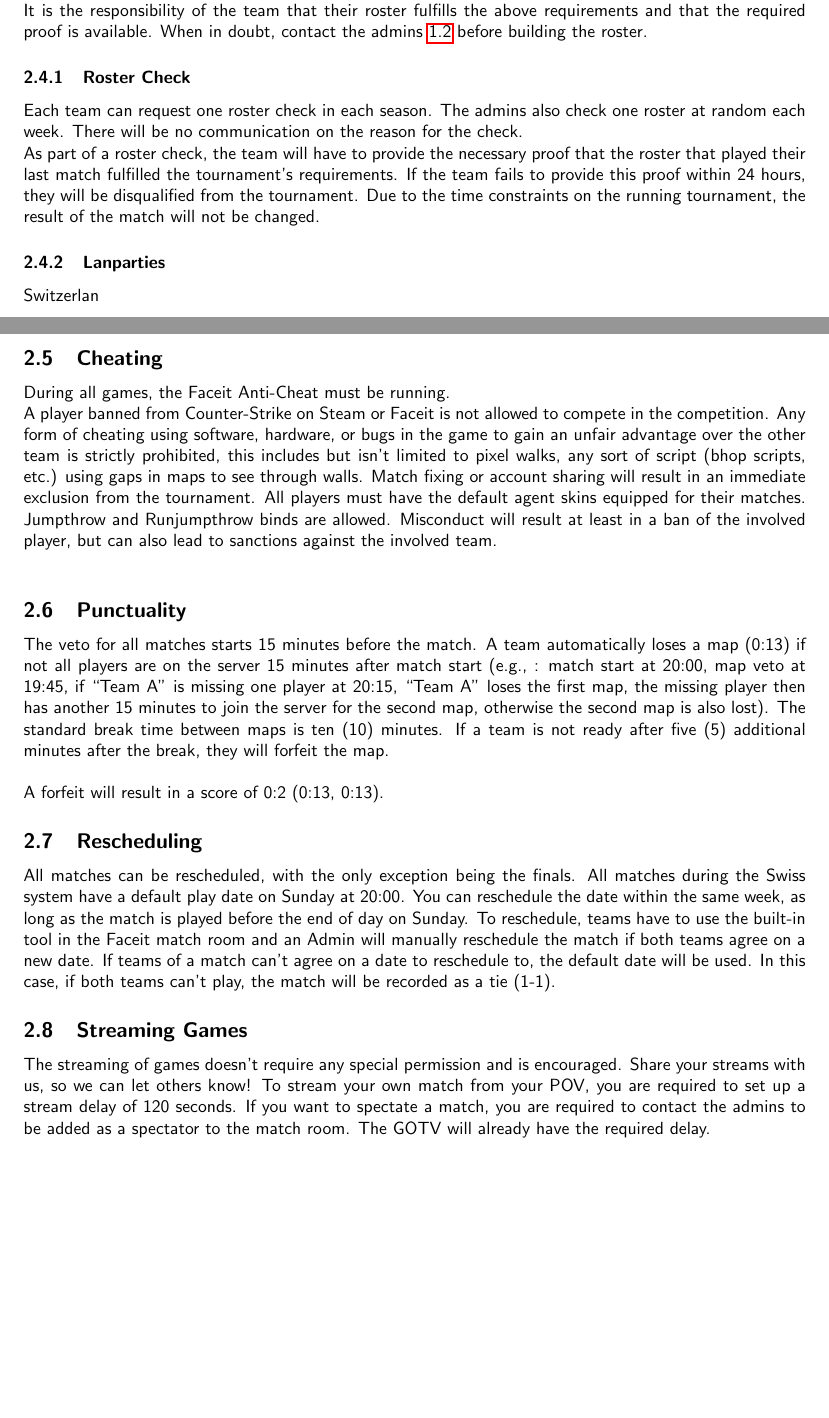
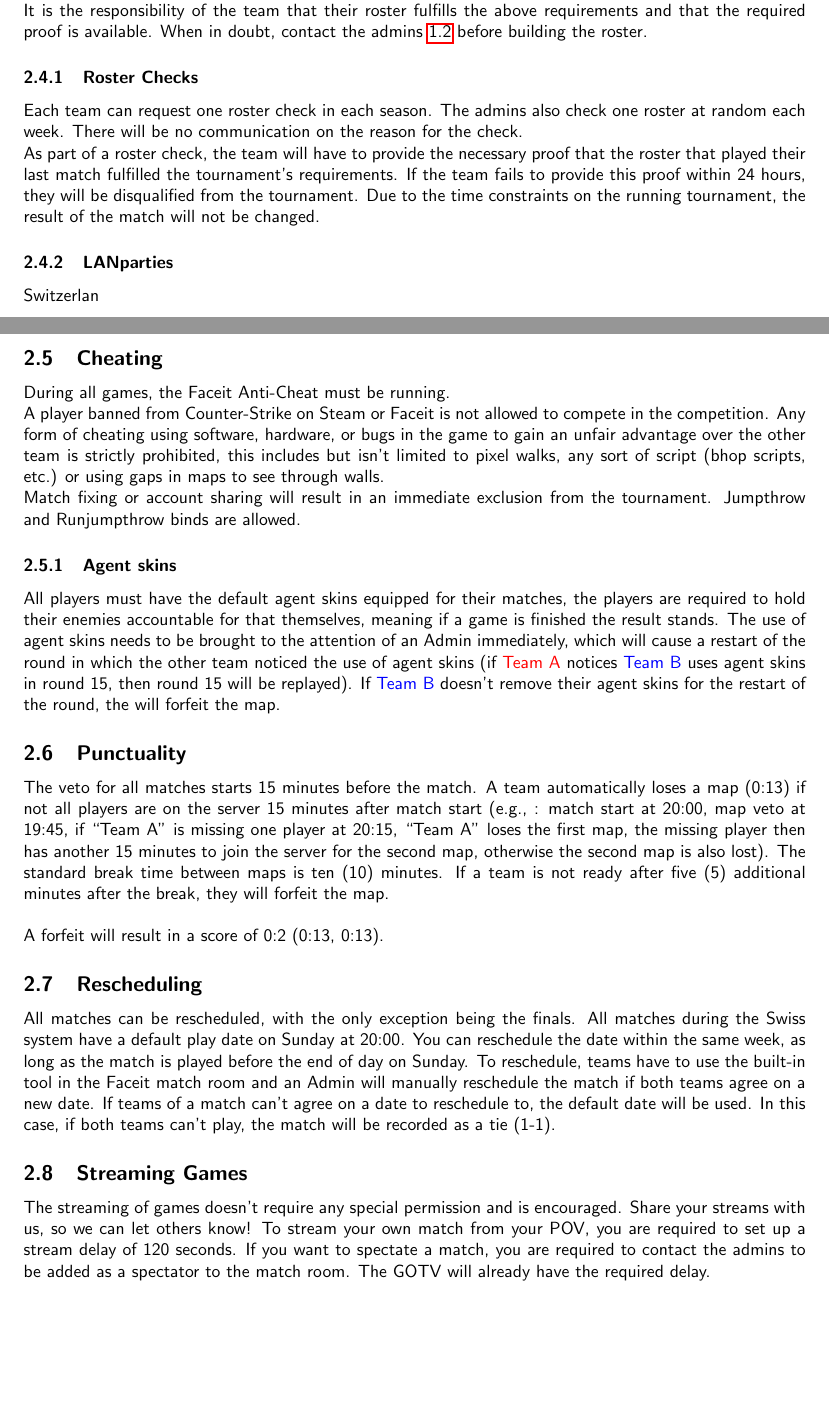
Before and after one commit to noahbaldinger/CS2-Online-League-Rulebook, a LaTeX document (main.tex): two parts of pages 4 and 5 of 7, joined at a grey line, cut so that both start at the same text, the shorter picture padded with empty space. Compiled offline with pdfLaTeX.

Commit message:
beta 1.2

```diff
--- a/main.tex
+++ b/main.tex
@@ -15,7 +15,7 @@
 \usepackage{xcolor} %Farben
 \usepackage{setspace} %Zeilenabstand definieren
 \usepackage{nameref}
-\usepackage[linktoc=all]{hyperref} %Verlinkungen
+\usepackage{hyperref} %Verlinkungen
 \usepackage{multicol} %Mehrere Spalten
 \usepackage{multirow}
 \usepackage{float}
@@ -24,11 +24,12 @@
 \newcommand{\uproman}[1]{\uppercase\expandafter{\romannumeral#1}}
 \def\name{LEAGUE NAME}
 \def\twitter{\href{https://twitter.com/chcsleague}{Twitter}}
-
+\newcommand{\TeamA}{{\color{red}Team A }}
+\newcommand{\TeamB}{{\color{blue}Team B }}
 
 \title{\name\\ Swiss Counter Strike 2 Community League\\Rulebook Season 1}
 \author{Noah 'Alastor' Baldinger, Jan 'Icy' Urech}
-\date{\today \hspace{1cm} Version Beta 1.1}
+\date{\today \hspace{1cm} Version Beta 1.2} %date of last change: 29.1.24
 
 
 \begin{document}
@@ -120,11 +121,11 @@ the participation can be proven by a sign-up mail or a similar document.\\
 It is the responsibility of the team that their roster fulfills the above requirements and that the required proof is available.
 When in doubt, contact the admins \ref{admins} before building the roster.
 
-\subsubsection{Roster Check}
+\subsubsection{Roster Checks}
 Each team can request one roster check in each season. The admins also check one roster at random each week. There will be no communication on the reason for the check.\\
 As part of a roster check, the team will have to provide the necessary proof that the roster that played their last match fulfilled the tournament's requirements. If the team fails to provide this proof within 24 hours, they will be disqualified from the tournament. Due to the time constraints on the running tournament, the result of the match will not be changed.
 
-\subsubsection{Lanparties}
+\subsubsection{LANparties}
 Switzerlan
 \begin{itemize}
     \item \href{https://battlefy.com/switzerlan-2023/switzerlan-2023-counter-strike-2/65293e1a490b280d6f6adcb0/participants}{2023}
@@ -152,10 +153,19 @@ Lock and Load:
 During all games, the Faceit Anti-Cheat must be running.\\
 A player banned from Counter-Strike on Steam or Faceit is not allowed to compete in the competition.
 Any form of cheating using software, hardware, or bugs in the game to gain an unfair advantage over the
-other team is strictly prohibited, this includes but isn't limited to pixel walks, any sort of script (bhop scripts, etc.)
-using gaps in maps to see through walls. Match fixing or account sharing will result in an immediate exclusion from the tournament.
-All players must have the default agent skins equipped for their matches. Jumpthrow and Runjumpthrow binds are allowed.
-Misconduct will result at least in a ban of the involved player, but can also lead to sanctions against the involved team.\\
+other team is strictly prohibited, this includes but isn't limited to pixel walks, any sort of script (bhop scripts, etc.) or
+using gaps in maps to see through walls. \\
+Match fixing or account sharing will result in an immediate exclusion from the tournament.
+Jumpthrow and Runjumpthrow binds are allowed.
+%Misconduct will result at least in a ban of the involved player, but can also lead to sanctions against the involved team.
+
+
+\subsubsection{Agent skins}
+All players must have the default agent skins equipped for their matches, the players are required to hold their enemies accountable for that themselves, meaning if a game is finished the result stands. The use of agent skins needs to be brought to
+the attention of an Admin immediately, which will cause a restart of the round in which the other team noticed the use of agent skins (if \TeamA notices \TeamB uses agent skins in round 15, then round 15 will be replayed). If \TeamB doesn't remove their agent skins for the restart of the round, the will forfeit the map.
+
+
+\\
 
 \subsection{Punctuality}
 The veto for all matches starts 15 minutes before the match. A team automatically loses a map (0:13) if not all players are on the server 15 minutes after match start (e.g., : match start at 20:00, map veto at 19:45, if “Team A” is missing one player at 20:15, “Team A” loses the first map, the missing player then has another 15 minutes to join the server for the second map, otherwise the second map is also lost). The standard break time between maps is ten (10) minutes. If a team is not ready after five (5) additional minutes after the break, they will forfeit the map. \\
@@ -168,7 +178,7 @@ on Sunday. To reschedule, teams have to use the built-in tool in the Faceit matc
 
 \subsection{Streaming Games}
 The streaming of games doesn't require any special permission and is encouraged. Share your streams with us, so we can let others know! To stream your own match from your POV, you are required to set up a stream delay of 120 seconds. If you want to spectate a match, you are required to contact the admins to be added as a spectator to the match room. The GOTV will already have the required delay.
-
+\newpage
 \subsection{Mappool}
 The tournament will use the official map pool of CS2, which is:
 \begin{itemize}
```
Also changed, not shown: main.tex (2 more changed lines).
